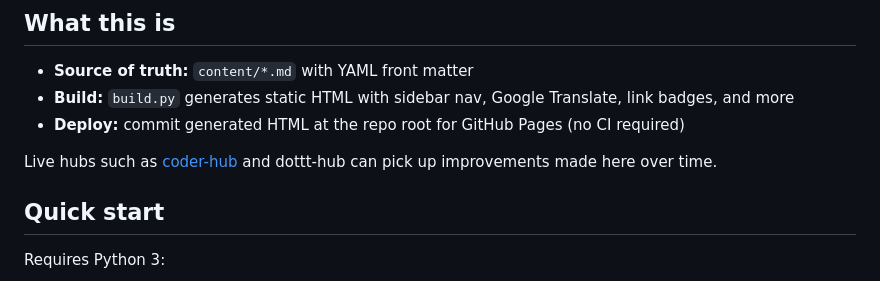
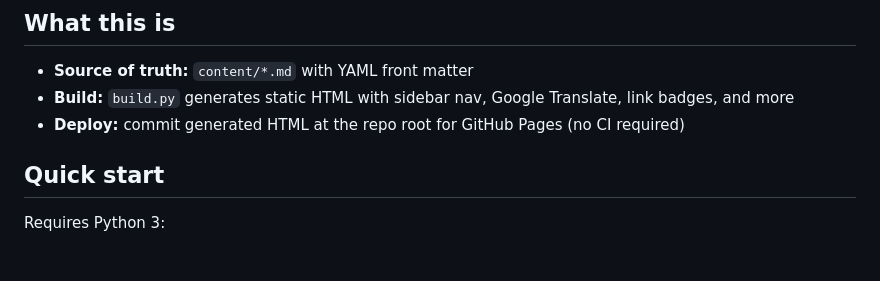
Before and after one commit to selloa/template-hub, a Markdown page: README.md, the part around the change. Drawn GitHub-style; blank space fills up the shorter version.

```diff
--- a/README.md
+++ b/README.md
@@ -9,8 +9,6 @@ A reusable static hub template: write Markdown, run a local build, publish HTML
 - **Source of truth:** `content/*.md` with YAML front matter
 - **Build:** `build.py` generates static HTML with sidebar nav, Google Translate, link badges, and more
 - **Deploy:** commit generated HTML at the repo root for GitHub Pages (no CI required)
-
-Live hubs such as [coder-hub](https://github.com/selloa/coder-hub) and dottt-hub can pick up improvements made here over time.
 
 ## Quick start
 
```
